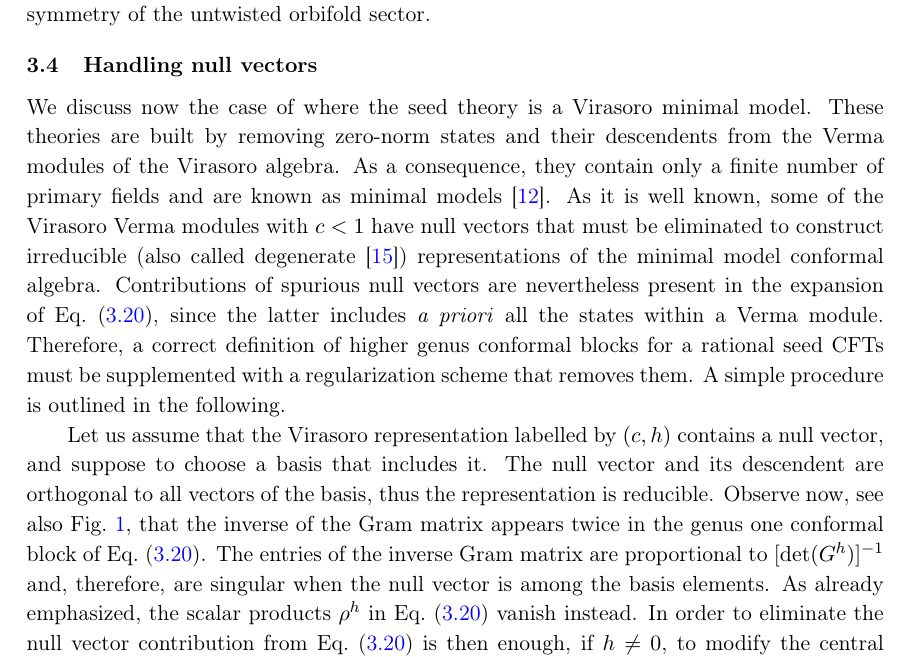
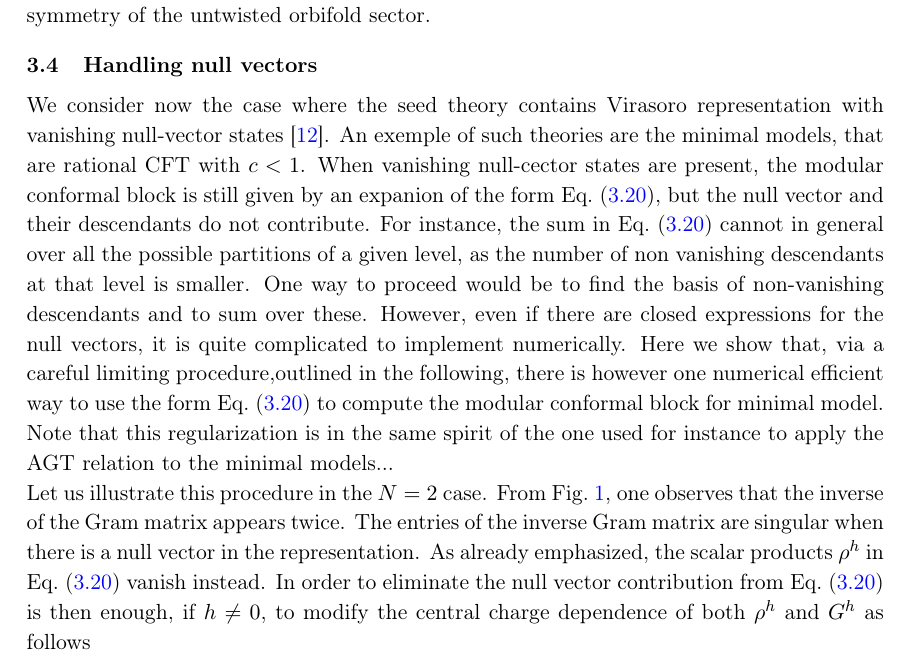
Before and after one commit to raoulsantachiara/Genus2CFT, a LaTeX document (Genus2CFT.tex): part of page 8 of 19, cut so that both start at the same text. Compiled offline with pdfLaTeX.

Commit message:
starting 3.4

```diff
--- a/Genus2CFT.tex
+++ b/Genus2CFT.tex
@@ -343,21 +343,15 @@ manifestly symmetric under permutations of $h_1$, $h_2$ and $h_3$, consistently
 
 \subsection{Handling null vectors}
 \label{null_vec1}
-We discuss now the case of where the seed theory is a Virasoro minimal model. These theories are built by removing zero-norm states and their descendents from the Verma modules of the Virasoro algebra.  As a consequence, they contain only a finite number of primary fields and are known as minimal models~\cite{BPZ}.
-As it is well known, some of the Virasoro Verma modules with $c<1$  have
-null vectors  that must be eliminated to construct irreducible (also called degenerate~\cite{Ribault}) representations of the minimal model conformal algebra.
-Contributions of spurious null vectors
-are nevertheless present in the expansion of Eq.~\eqref{genus_one_conf_block}, since the latter includes \textit{a priori} all the states within a Verma module. Therefore, a correct definition of higher genus conformal blocks for a rational seed CFTs  must be supplemented with a regularization scheme that removes them. A simple procedure is outlined in the following.
+We consider now the case where the seed theory contains Virasoro representation with vanishing null-vector states \cite{BPZ}.
+An exemple of such theories are the minimal models, that are rational CFT with $c<1$.
+When vanishing null-cector states are present, the modular conformal block is  still given by an expanion of the form Eq.~\eqref{genus_one_conf_block}, but the null vector and their descendants do not contribute. For instance,  the sum in Eq.~\eqref{genus_one_conf_block} cannot in general over all the possible partitions of a given level, as the number of non vanishing descendants at that level is smaller. One way to proceed would be to find the basis of non-vanishing descendants and to sum over these.
+However, even if there are closed expressions for the null vectors,  it is quite complicated to implement numerically.
+Here we show that, via a careful limiting  procedure,outlined in the following,  there is however one numerical efficient way to use the form Eq.~\eqref{genus_one_conf_block} to compute the modular conformal block for minimal model.  Note that this regularization is in the same spirit of the one used for instance to apply the AGT relation to the minimal models...
 
 
 
-Let us assume that the Virasoro representation labelled by $(c, h)$
-contains a null vector, and suppose to choose a basis  that   includes it. The null vector and its descendent are orthogonal to all
-vectors of the basis, thus the representation is reducible.  Observe now, see also Fig.~\ref{fig-g1}, that the inverse of the Gram matrix appears twice in the
-genus one conformal block of Eq.~\eqref{genus_one_conf_block}. The
-entries of the inverse Gram matrix are proportional to $[\det(G^h)]^{-1}$
-and, therefore, are singular when the null vector is among the basis
-elements. As already emphasized, the scalar products $\rho^h$ in Eq.~\eqref{genus_one_conf_block}
+\noindent Let us illustrate this procedure in the $N=2$ case.  From Fig.~\ref{fig-g1}, one observes that the inverse of the Gram matrix appears twice. The  entries of the inverse Gram matrix are singular when there is  a null vector in the representation. As already emphasized, the scalar products $\rho^h$ in Eq.~\eqref{genus_one_conf_block}
 vanish instead. In order to eliminate the null vector contribution from Eq.~\eqref{genus_one_conf_block} is then
 enough, if $h\neq0$, to modify the central charge dependence of both
 $\rho^h$ and $G^h$ as follows
```
